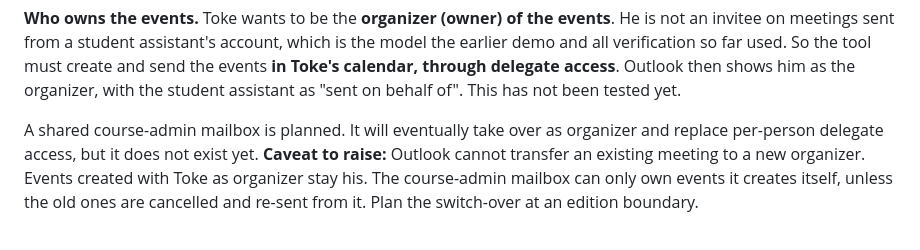
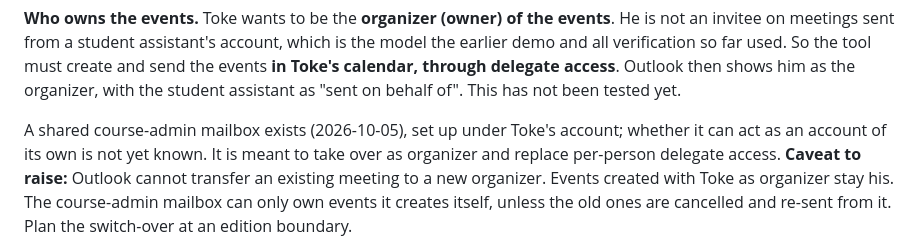
Before and after one commit to baosbcr/AutoCalendar, a Markdown page: docs/delivery-options.md, the part around the change. GitHub-like rendering.

Commit message:
Course-admin mailbox now exists, under Toke's account
Co-Authored-By: Claude Opus 5.5 <noreply@anthropic.com>

```diff
--- a/docs/delivery-options.md
+++ b/docs/delivery-options.md
@@ -429,8 +429,9 @@ events **in Toke's calendar, through delegate access**. Outlook then shows him a
 organizer, with the student assistant as "sent on behalf of". This has not been tested
 yet.
 
-A shared course-admin mailbox is planned. It will eventually take over as organizer and
-replace per-person delegate access, but it does not exist yet. **Caveat to raise:**
+A shared course-admin mailbox exists (2026-10-05), set up under Toke's account; whether it
+can act as an account of its own is not yet known. It is meant to take over as organizer and
+replace per-person delegate access. **Caveat to raise:**
 Outlook cannot transfer an existing meeting to a new organizer. Events created with Toke
 as organizer stay his. The course-admin mailbox can only own events it creates itself,
 unless the old ones are cancelled and re-sent from it. Plan the switch-over at an edition
```
